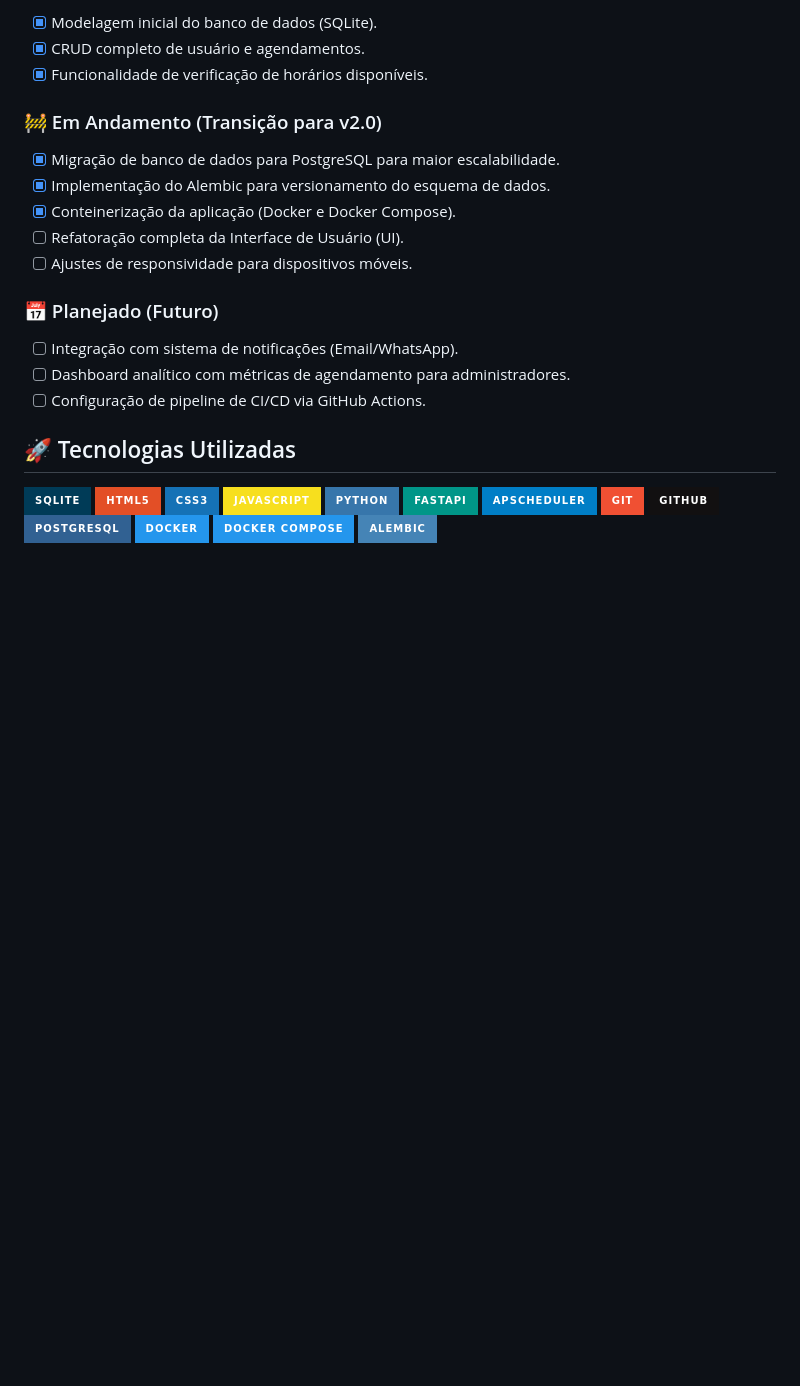
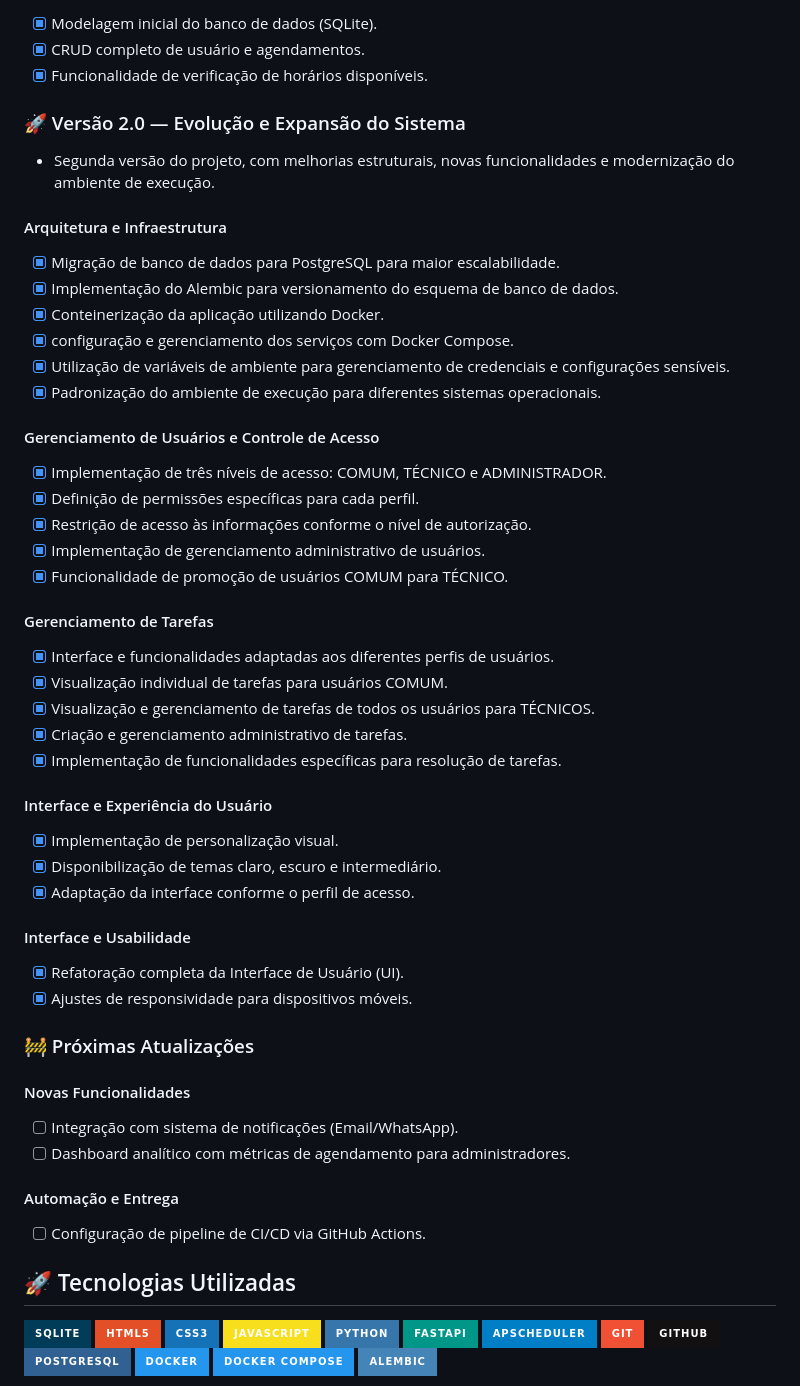
Before and after one commit to W1ll-Amorim/Sistema_agendamento, a Markdown page: README.md, the part around one of its changes. Rendered like a GitHub page; badges without logos; blank space fills up the shorter version.

Commit message:
Update README.md
updated the roadmap and documentation.

```diff
--- a/README.md
+++ b/README.md
@@ -9,16 +9,46 @@ Sistema Web para agendamento de tarefas, desenvolvido com foco em organização
 - [x] CRUD completo de usuário e agendamentos.
 - [x] Funcionalidade de verificação de horários disponíveis.
 
-### 🚧 Em Andamento (Transição para v2.0)
+### 🚀 Versão 2.0 — Evolução e Expansão do Sistema
+
+- Segunda versão do projeto, com melhorias estruturais, novas funcionalidades e modernização do ambiente de execução.
+ #### Arquitetura e Infraestrutura
 - [x] Migração de banco de dados para PostgreSQL para maior escalabilidade.
-- [x] Implementação do Alembic para versionamento do esquema de dados.
-- [x] Conteinerização da aplicação (Docker e Docker Compose).
-- [ ] Refatoração completa da Interface de Usuário (UI).
-- [ ] Ajustes de responsividade para dispositivos móveis.
+- [x] Implementação do Alembic para versionamento do esquema de banco de dados.
+- [x] Conteinerização da aplicação utilizando Docker.
+- [x] configuração e gerenciamento dos serviços com Docker Compose.
+- [x] Utilização de variáveis de ambiente para gerenciamento de credenciais e configurações sensíveis.
+- [x] Padronização do ambiente de execução para diferentes sistemas operacionais.
 
-### 📅 Planejado (Futuro)
+#### Gerenciamento de Usuários e Controle de Acesso
+- [x] Implementação de três níveis de acesso: COMUM, TÉCNICO e ADMINISTRADOR.
+- [x] Definição de permissões específicas para cada perfil.
+- [x] Restrição de acesso às informações conforme o nível de autorização.
+- [x] Implementação de gerenciamento administrativo de usuários.
+- [x] Funcionalidade de promoção de usuários COMUM para TÉCNICO.
+
+#### Gerenciamento de Tarefas
+- [x] Interface e funcionalidades adaptadas aos diferentes perfis de usuários.
+- [x] Visualização individual de tarefas para usuários COMUM.
+- [x] Visualização e gerenciamento de tarefas de todos os usuários para TÉCNICOS.
+- [x] Criação e gerenciamento administrativo de tarefas.
+- [x] Implementação de funcionalidades específicas para resolução de tarefas.
+
+#### Interface e Experiência do Usuário
+- [x] Implementação de personalização visual.
+- [x] Disponibilização de temas claro, escuro e intermediário.
+- [x] Adaptação da interface conforme o perfil de acesso.
+
+#### Interface e Usabilidade
+- [x] Refatoração completa da Interface de Usuário (UI).
+- [x] Ajustes de responsividade para dispositivos móveis.
+
+### 🚧 Próximas Atualizações
+#### Novas Funcionalidades
 - [ ] Integração com sistema de notificações (Email/WhatsApp).
 - [ ] Dashboard analítico com métricas de agendamento para administradores.
+
+#### Automação e Entrega
 - [ ] Configuração de pipeline de CI/CD via GitHub Actions.
 
 ## 🚀 Tecnologias Utilizadas
```
Also changed, not shown: other parts of README.md (+131 -4 lines).
